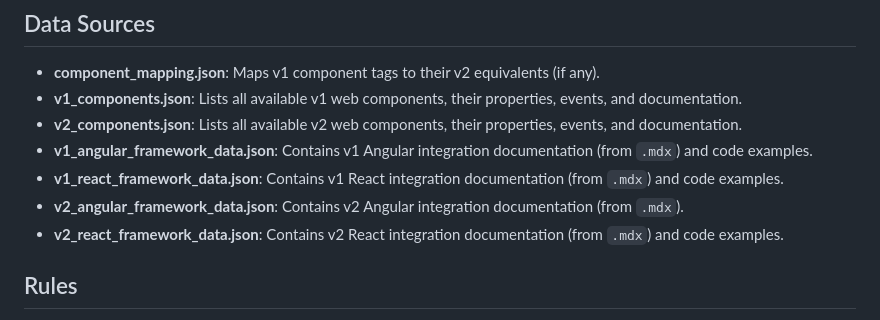
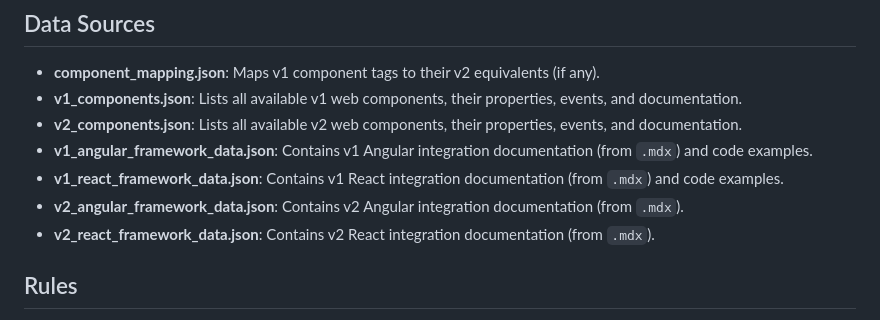
Before and after one commit to ElishaSamPeterPrabhu/modus-code-generator-migration, a Markdown page: md_prompts/analyze.md, the part around the change. Rendered like a GitHub page.

Commit message:
udoate analyze

```diff
--- a/md_prompts/analyze.md
+++ b/md_prompts/analyze.md
@@ -10,7 +10,7 @@ Analyze the provided code for Modus v1 components (including those within Angula
 - **v1_angular_framework_data.json**: Contains v1 Angular integration documentation (from `.mdx`) and code examples.
 - **v1_react_framework_data.json**: Contains v1 React integration documentation (from `.mdx`) and code examples.
 - **v2_angular_framework_data.json**: Contains v2 Angular integration documentation (from `.mdx`).
-- **v2_react_framework_data.json**: Contains v2 React integration documentation (from `.mdx`) and code examples.
+- **v2_react_framework_data.json**: Contains v2 React integration documentation (from `.mdx`).
 
 ## Rules
 - Load and parse all JSON data sources listed above before analyzing code.
```
